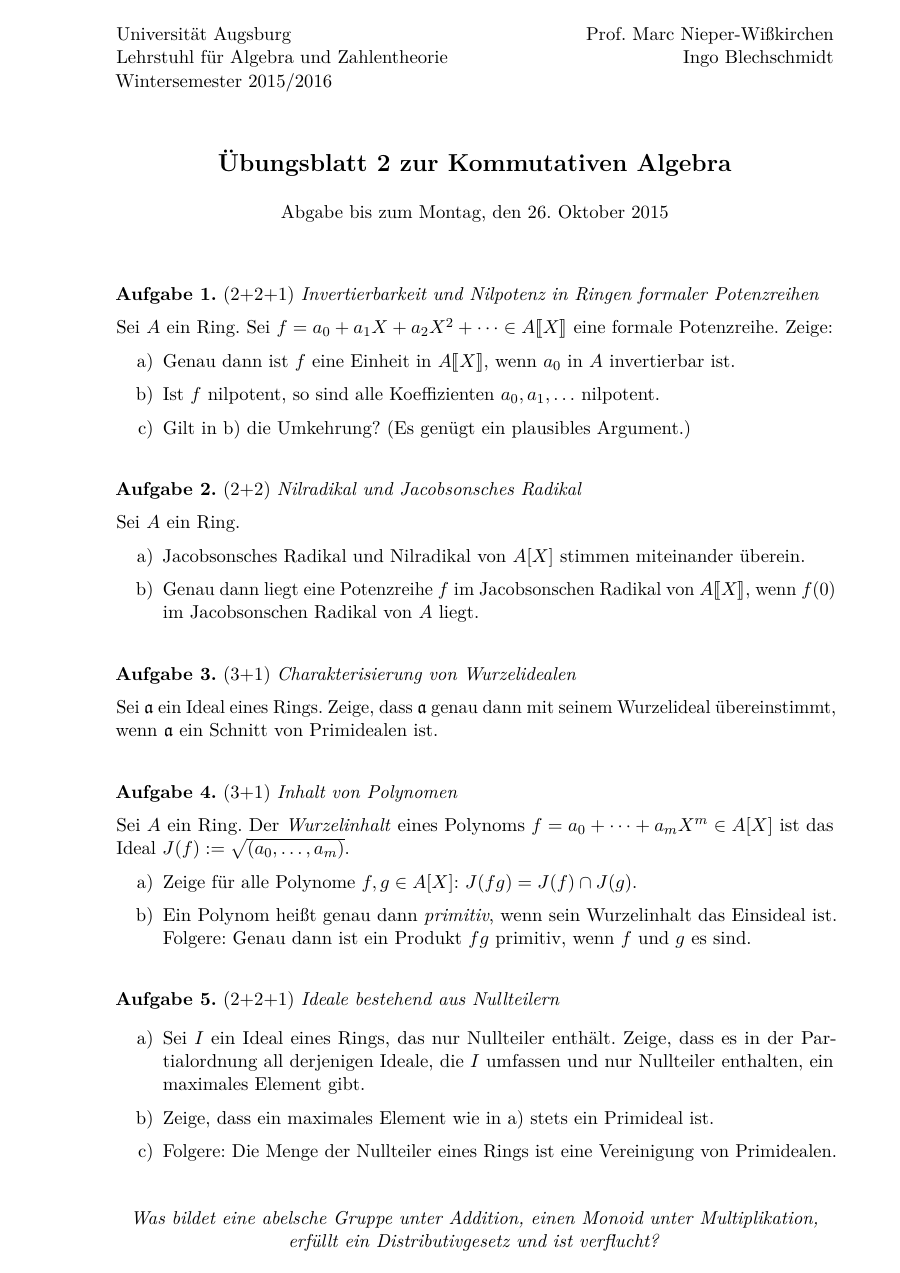
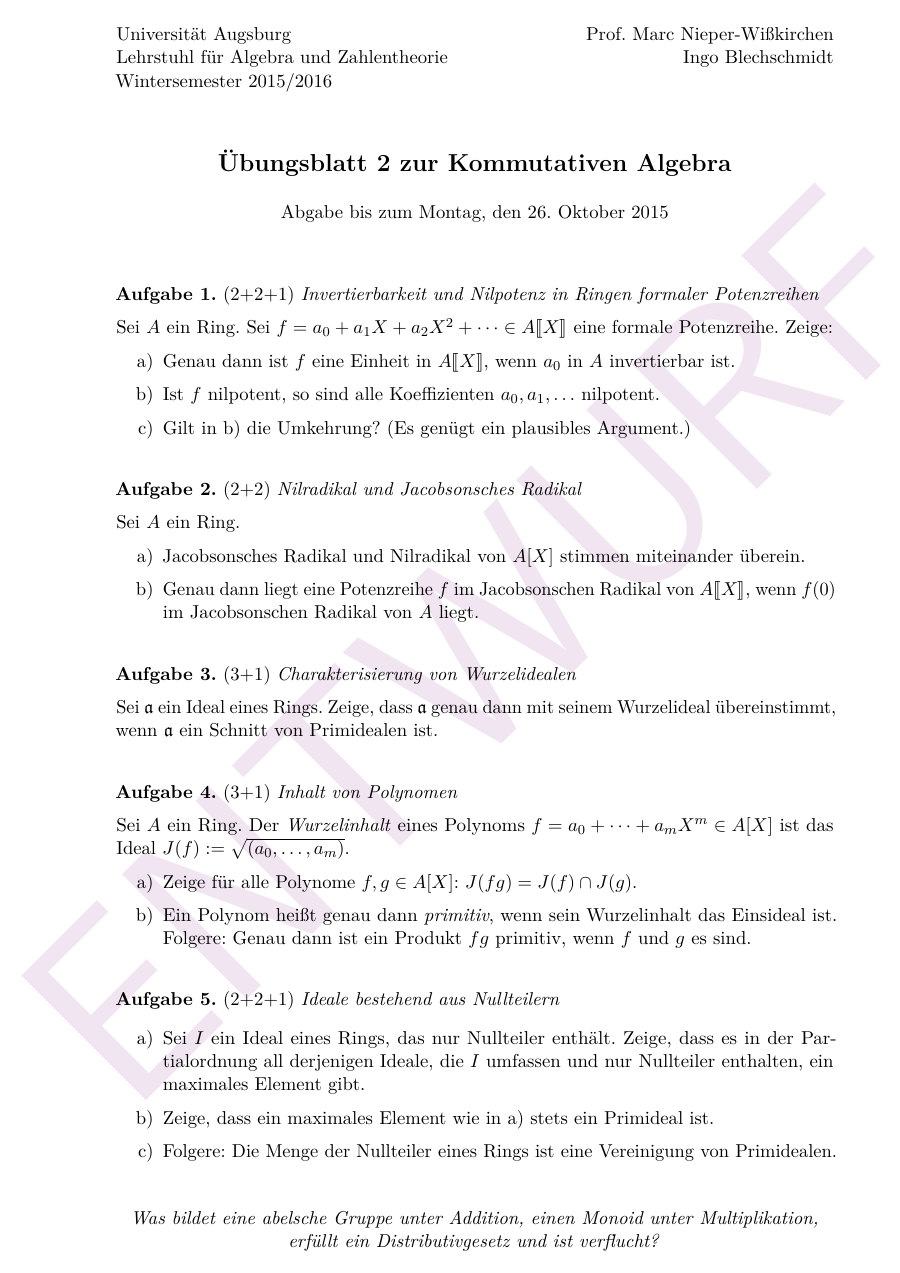
Before and after one commit to iblech/algebra, a LaTeX problem sheet (kommalg/uebung02.tex, which reads kommalg/uebblatt.cls): the whole page. Compiled offline with pdfLaTeX.

Commit message:
Entwurfsoption

```diff
--- a/kommalg/uebblatt.cls
+++ b/kommalg/uebblatt.cls
@@ -1,5 +1,14 @@
 \NeedsTeXFormat{LaTeX2e}
 \ProvidesClass{uebblatt}[2013/03/29 LaTeX class]
+
+\DeclareOption{entwurf}{\AtEndOfClass{
+  \RequirePackage{draftwatermark}
+  \definecolor{pink}{rgb}{0.95,0.9,0.95}
+  \SetWatermarkText{\textsf{\textcolor{pink}{ENTWURF}}}
+  \SetWatermarkScale{1}
+}}
+
+\ProcessOptions\relax
 
 \LoadClass[a4paper,ngerman]{scrartcl}
 
@@ -19,7 +28,7 @@
 
 \RequirePackage{hyperref}
 
-\usepackage{tikz}
+\RequirePackage{tikz}
 \usetikzlibrary{calc,shapes.callouts,shapes.arrows}
 \newcommand{\hcancel}[5]{%
     \tikz[baseline=(tocancel.base)]{
--- a/kommalg/uebung02.tex
+++ b/kommalg/uebung02.tex
@@ -1,5 +1,4 @@
-\documentclass{uebblatt}
-\usepackage{wrapfig}
+\documentclass[entwurf]{uebblatt}
 
 \newcommand{\http}{http:/\kern-.2em/\kern-0.03em}
 
```
